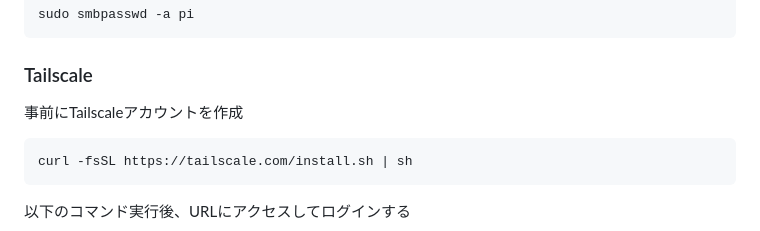
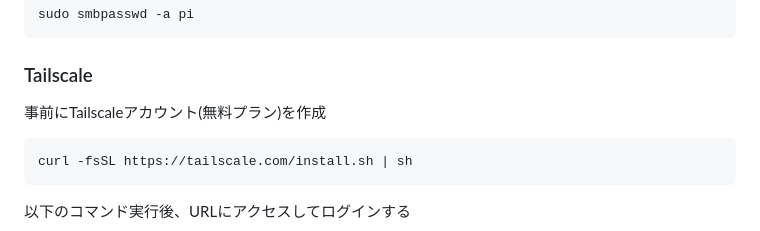
Before and after one commit to py-raspi/flask_file_browser, a Markdown page: README.md, the part around the change. Drawn GitHub-style.

````diff
--- a/README.md
+++ b/README.md
@@ -113,7 +113,7 @@ sudo smbpasswd -a pi
 ```
 
 ### Tailscale
-事前にTailscaleアカウントを作成
+事前にTailscaleアカウント(無料プラン)を作成
 ```
 curl -fsSL https://tailscale.com/install.sh | sh
 ```
````
